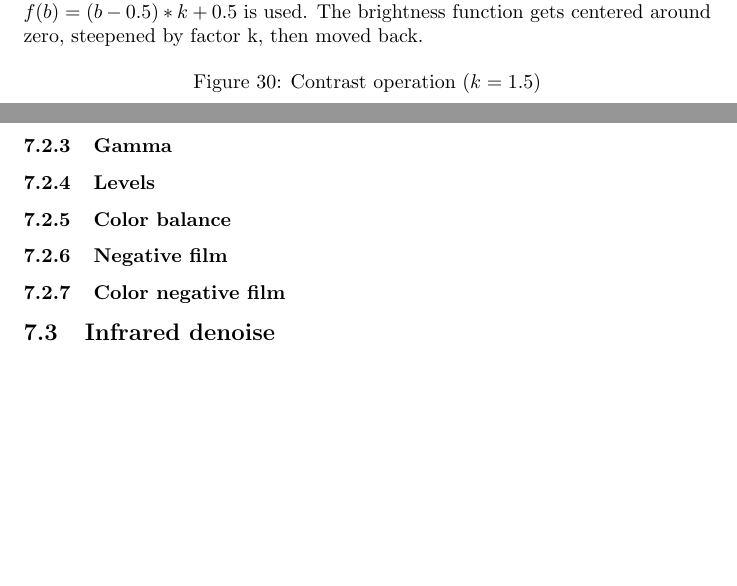
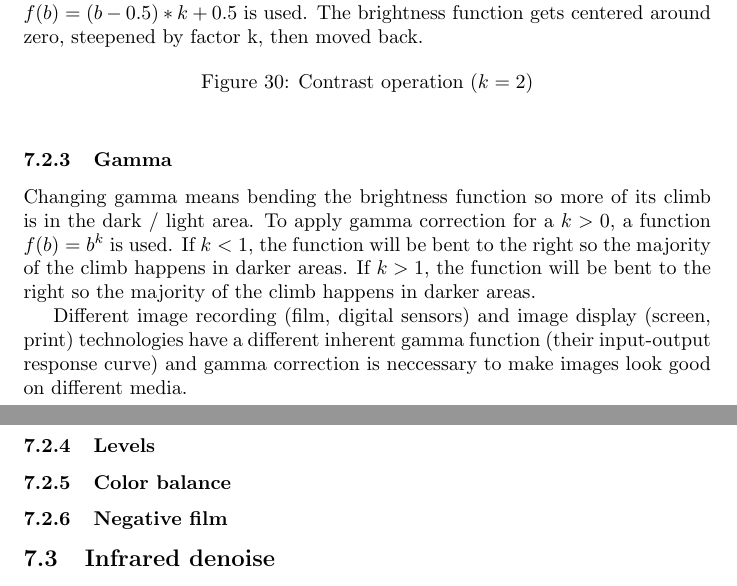
Before and after one commit to HugoPlatzer/bachelor_thesis, a LaTeX thesis (thesis.tex): two parts of pages 51 and 52 of 54, joined at a grey line, cut so that both start at the same text, the shorter picture padded with empty space. Compiled offline with pdfLaTeX.

Commit message:
contrast/gamma

```diff
--- a/thesis.tex
+++ b/thesis.tex
@@ -2088,13 +2088,24 @@ To increase the brightness by $k$, a function $f(b) = b + k$ is used.
 
 Changing contrast means compressing the brightness function so that its climb
 is steeper at the middle.
-To increase the contrast by a factor $k$, a function $f(b) = (b - 0.5) * k + 0.5$ is used.
+To increase the contrast by a factor $k > 0$, a function $f(b) = (b - 0.5) * k + 0.5$ is used.
 The brightness function gets centered around zero, steepened by factor k, then moved
 back.
 
 \begin{figure}[H]
-  \caption{Contrast operation ($k = 1.5$)}
+  \caption{Contrast operation ($k = 2$)}
 \end{figure}
 
 \subsubsection{Gamma}
 
+Changing gamma means bending the brightness function so more of its climb
+is in the dark / light area.
+To apply gamma correction for a $k > 0$, a function $f(b) = b^k$ is used.
+If $k < 1$, the function will be bent to the right so the majority of the climb
+happens in darker areas.
+If $k > 1$, the function will be bent to the right so the majority of the climb
+happens in darker areas.
+
+Different image recording (film, digital sensors) and image display (screen, print)
+technologies have a different inherent gamma function (their input-output response curve)
+and gamma correction is neccessary to make images look good on different media.
@@ -2107,4 +2122,3 @@ back.
-\subsubsection{Color negative film}
 
 \subsection{Infrared denoise}
 
```
Also changed, not shown: thesis.tex (6 more changed lines).
